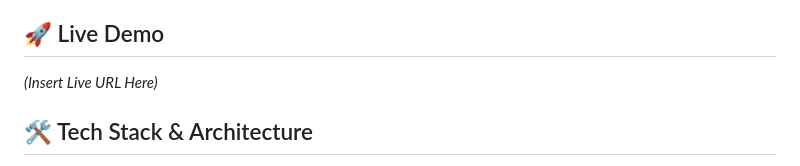
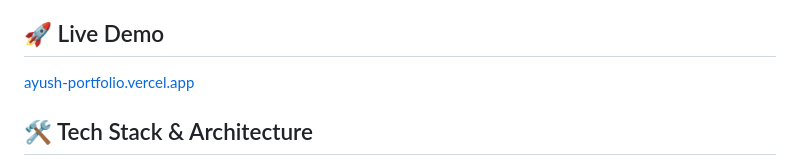
Before and after one commit to Ayush-1-7/Ayush_Portfolio, a Markdown page: README.md, the part around the change. GitHub-like rendering.

Commit message:
docs: update live demo link

```diff
--- a/README.md
+++ b/README.md
@@ -17,7 +17,7 @@ This repository contains the source code for my cinematic personal portfolio. It
 *   **Physics-based Motion:** Butter-smooth scrolling using Lenis and ScrollTrigger.
 
 ## 🚀 Live Demo
-*(Insert Live URL Here)*
+[ayush-portfolio.vercel.app](https://ayush-portfolio-tau-lemon.vercel.app)
 
 ## 🛠️ Tech Stack & Architecture
 
```
